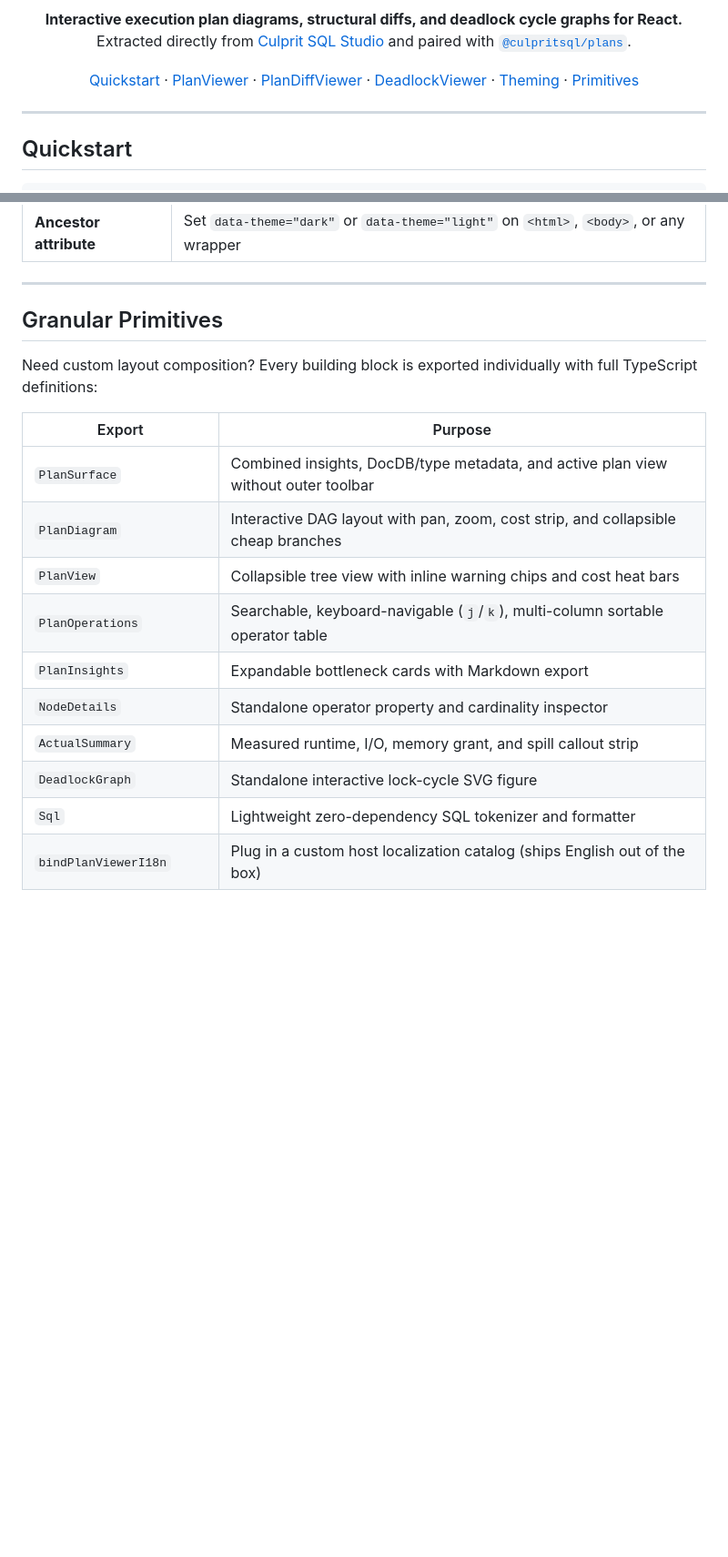
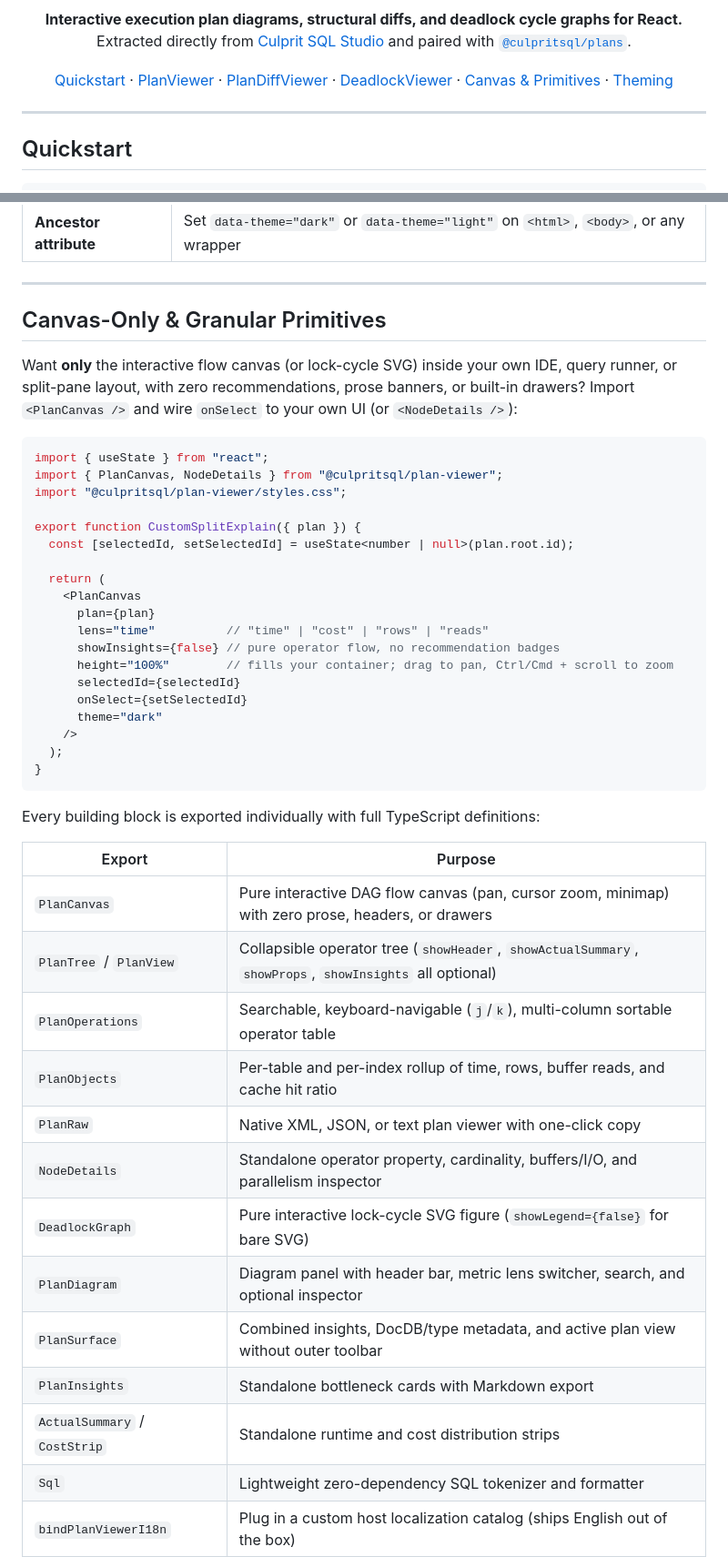
Before and after one commit to culpritsql/culprit-plan-viewer, a Markdown page: README.md, 2 parts joined by grey strips. Shown at 91% size. Drawn GitHub-style; blank space fills up the shorter version.

````diff
--- a/README.md
+++ b/README.md
@@ -17,7 +17,7 @@
 <br />
 Extracted directly from [Culprit SQL Studio](https://github.com/culpritsql/culprit-sql-studio) and paired with [`@culpritsql/plans`](https://github.com/culpritsql/culprit-plans).
 
-[Quickstart](#quickstart) · [PlanViewer](#planviewer) · [PlanDiffViewer](#plandiffviewer) · [DeadlockViewer](#deadlockviewer) · [Theming](#theming--css-isolation) · [Primitives](#granular-primitives)
+[Quickstart](#quickstart) · [PlanViewer](#planviewer) · [PlanDiffViewer](#plandiffviewer) · [DeadlockViewer](#deadlockviewer) · [Canvas & Primitives](#canvas-only--granular-primitives) · [Theming](#theming--css-isolation)
 
 </div>
 
@@ -134,20 +134,47 @@ const [deadlock] = parseDeadlock(serverDeadlockText);
 
 ---
 
-## Granular Primitives
+## Canvas-Only & Granular Primitives
 
-Need custom layout composition? Every building block is exported individually with full TypeScript definitions:
+Want **only** the interactive flow canvas (or lock-cycle SVG) inside your own IDE, query runner, or split-pane layout, with zero recommendations, prose banners, or built-in drawers? Import `<PlanCanvas />` and wire `onSelect` to your own UI (or `<NodeDetails />`):
+
+```tsx
+import { useState } from "react";
+import { PlanCanvas, NodeDetails } from "@culpritsql/plan-viewer";
+import "@culpritsql/plan-viewer/styles.css";
+
+export function CustomSplitExplain({ plan }) {
+  const [selectedId, setSelectedId] = useState<number | null>(plan.root.id);
+
+  return (
+    <PlanCanvas
+      plan={plan}
+      lens="time"          // "time" | "cost" | "rows" | "reads"
+      showInsights={false} // pure operator flow, no recommendation badges
+      height="100%"        // fills your container; drag to pan, Ctrl/Cmd + scroll to zoom
+      selectedId={selectedId}
+      onSelect={setSelectedId}
+      theme="dark"
+    />
+  );
+}
+```
+
+Every building block is exported individually with full TypeScript definitions:
 
 | Export | Purpose |
 | --- | --- |
+| `PlanCanvas` | Pure interactive DAG flow canvas (pan, cursor zoom, minimap) with zero prose, headers, or drawers |
+| `PlanTree` / `PlanView` | Collapsible operator tree (`showHeader`, `showActualSummary`, `showProps`, `showInsights` all optional) |
+| `PlanOperations` | Searchable, keyboard-navigable (`j`/`k`), multi-column sortable operator table |
+| `PlanObjects` | Per-table and per-index rollup of time, rows, buffer reads, and cache hit ratio |
+| `PlanRaw` | Native XML, JSON, or text plan viewer with one-click copy |
+| `NodeDetails` | Standalone operator property, cardinality, buffers/I/O, and parallelism inspector |
+| `DeadlockGraph` | Pure interactive lock-cycle SVG figure (`showLegend={false}` for bare SVG) |
+| `PlanDiagram` | Diagram panel with header bar, metric lens switcher, search, and optional inspector |
 | `PlanSurface` | Combined insights, DocDB/type metadata, and active plan view without outer toolbar |
-| `PlanDiagram` | Interactive DAG layout with pan, zoom, cost strip, and collapsible cheap branches |
-| `PlanView` | Collapsible tree view with inline warning chips and cost heat bars |
-| `PlanOperations` | Searchable, keyboard-navigable (`j`/`k`), multi-column sortable operator table |
-| `PlanInsights` | Expandable bottleneck cards with Markdown export |
-| `NodeDetails` | Standalone operator property and cardinality inspector |
-| `ActualSummary` | Measured runtime, I/O, memory grant, and spill callout strip |
-| `DeadlockGraph` | Standalone interactive lock-cycle SVG figure |
+| `PlanInsights` | Standalone bottleneck cards with Markdown export |
+| `ActualSummary` / `CostStrip` | Standalone runtime and cost distribution strips |
 | `Sql` | Lightweight zero-dependency SQL tokenizer and formatter |
 | `bindPlanViewerI18n` | Plug in a custom host localization catalog (ships English out of the box) |
 | `bindPlanViewerClipboard` | Plug in a custom clipboard + toast notification handler |
````
Also changed, not shown: other parts of README.md (+3 -3 lines), assets/preview-diff-dark.png, assets/preview-diff-light.png, assets/preview-plan-dark.png, assets/preview-plan-light.png, 14 other files.
